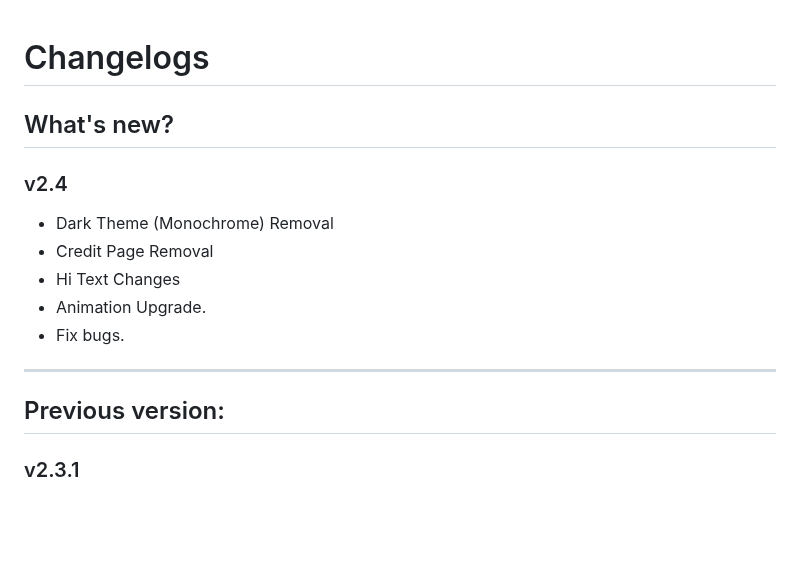
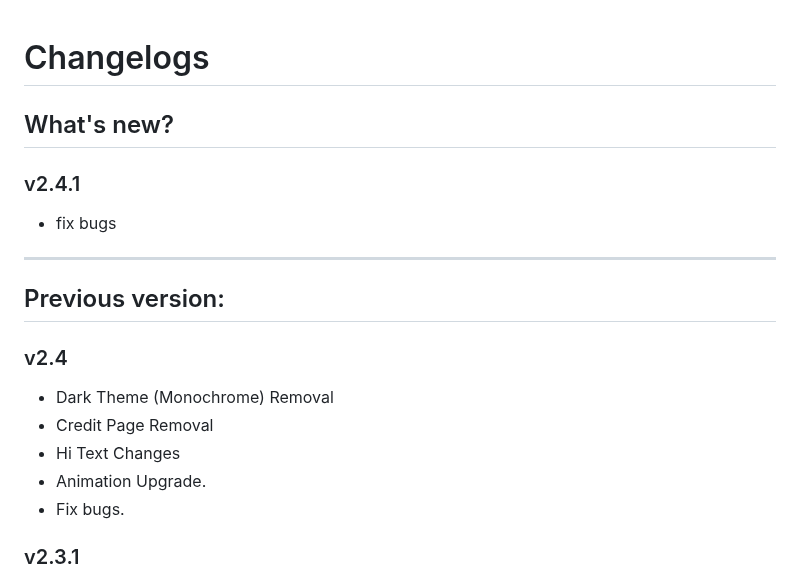
Before and after one commit to Allwaysever/MirAI, a Markdown page: CHANGELOG.md, the part around the change. Rendered like a GitHub page; blank space fills up the shorter version.

```diff
--- a/CHANGELOG.md
+++ b/CHANGELOG.md
@@ -1,5 +1,11 @@
 # Changelogs
 ## What's new?
+### v2.4.1
+- fix bugs
+
+---
+
+## Previous version:
 ### v2.4
 - Dark Theme (Monochrome) Removal
 - Credit Page Removal
@@ -7,9 +13,6 @@
 - Animation Upgrade.
 - Fix bugs.
 
----
-
-## Previous version:
 ### v2.3.1
 - Animation improvements and additions.
 - UI improvements.
```
